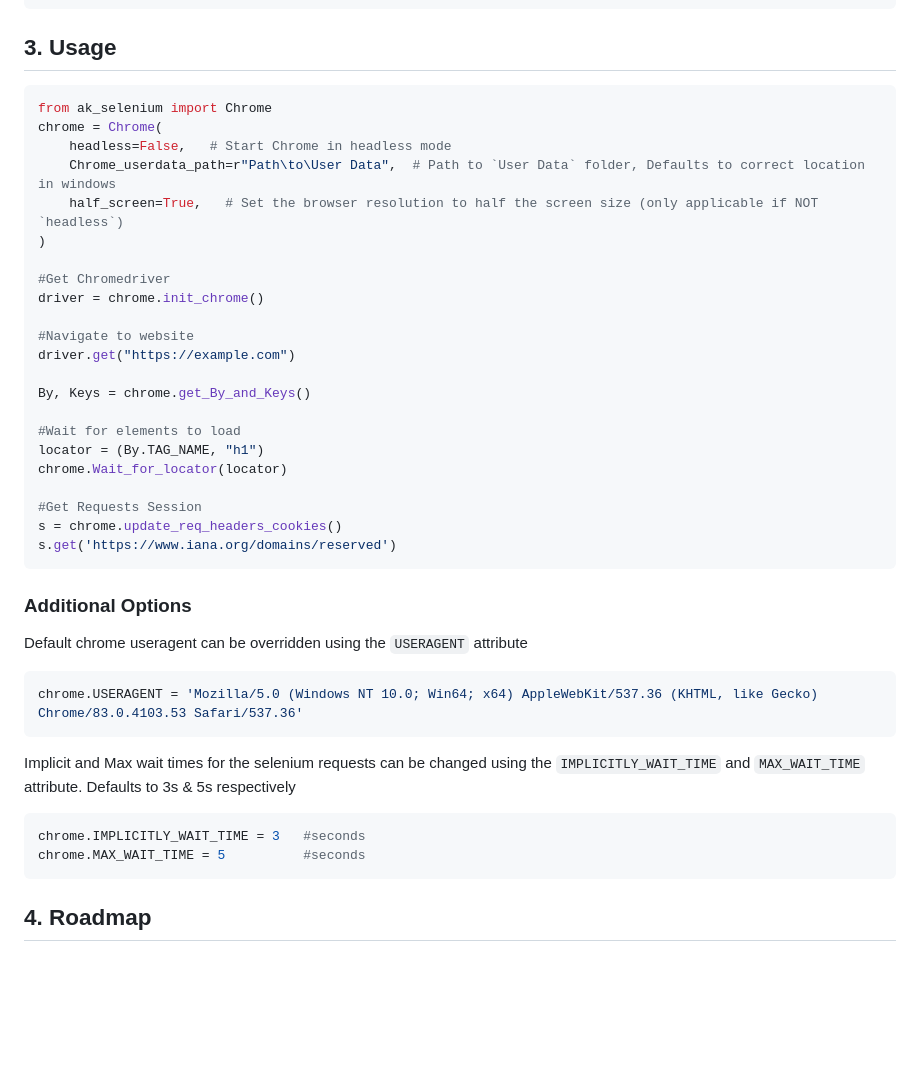
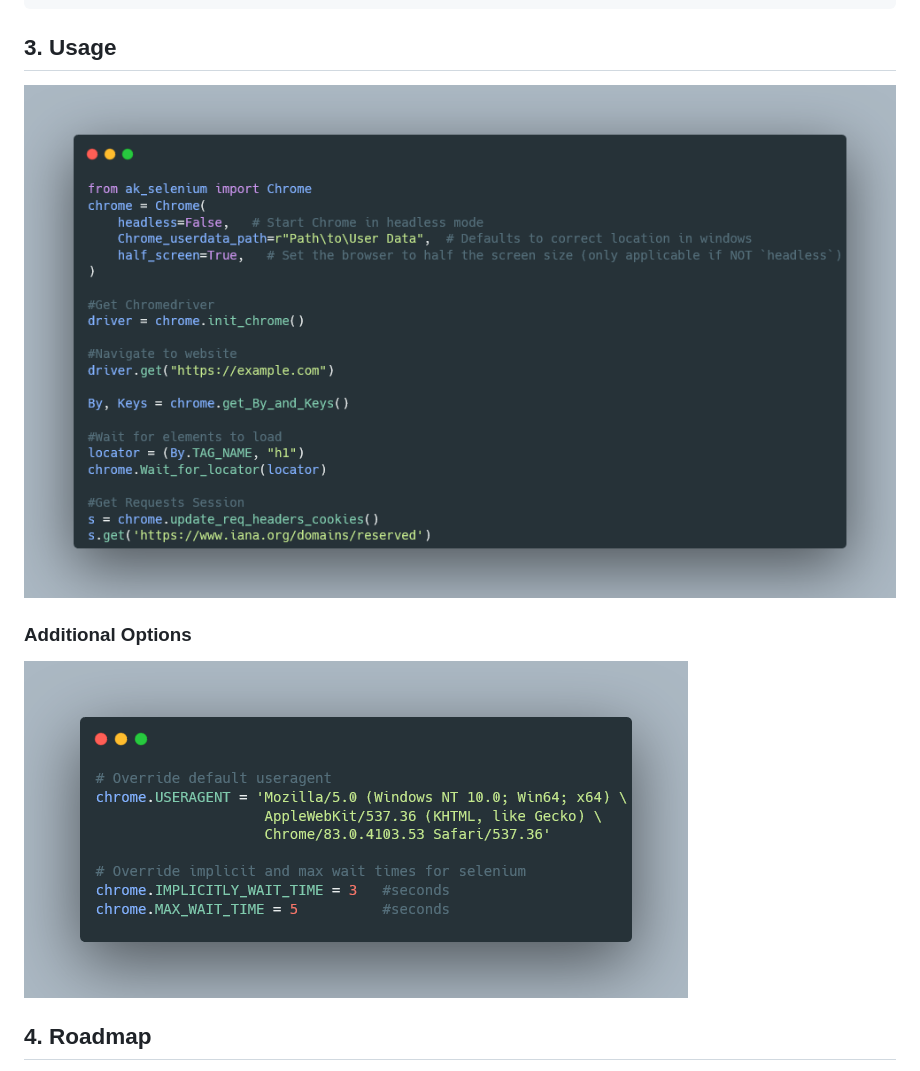
Before and after one commit to rpakishore/ak_selenium, a Markdown page: README.md, the part around the change printed below. GitHub-like rendering; pictures changed too: assets/Addl_Options.png (added), assets/usage.png (added); blank space fills up the shorter version.

````diff
--- a/README.md
+++ b/README.md
@@ -89,44 +87,11 @@ Install with flit
 <!-- Usage -->
 ## 3. Usage
 
-```python
-from ak_selenium import Chrome
-chrome = Chrome(
-    headless=False,   # Start Chrome in headless mode
-    Chrome_userdata_path=r"Path\to\User Data",  # Path to `User Data` folder, Defaults to correct location in windows
-    half_screen=True,   # Set the browser resolution to half the screen size (only applicable if NOT `headless`)
-)
-
-#Get Chromedriver
-driver = chrome.init_chrome()
-
-#Navigate to website
-driver.get("https://example.com")
-
-By, Keys = chrome.get_By_and_Keys()
-
-#Wait for elements to load
-locator = (By.TAG_NAME, "h1")
-chrome.Wait_for_locator(locator)
-
-#Get Requests Session
-s = chrome.update_req_headers_cookies()
-s.get('https://www.iana.org/domains/reserved')
-```
+![Usage](assets/usage.png)
 
 ### Additional Options
-Default chrome useragent can be overridden using the `USERAGENT` attribute
 
-```python
-chrome.USERAGENT = 'Mozilla/5.0 (Windows NT 10.0; Win64; x64) AppleWebKit/537.36 (KHTML, like Gecko) Chrome/83.0.4103.53 Safari/537.36'
-```
-
-Implicit and Max wait times for the selenium requests can be changed using the `IMPLICITLY_WAIT_TIME` and `MAX_WAIT_TIME` attribute. Defaults to 3s & 5s respectively
-
-```python
-chrome.IMPLICITLY_WAIT_TIME = 3   #seconds
-chrome.MAX_WAIT_TIME = 5          #seconds
-```
+![Additional Options](assets/Addl_Options.png)
 <!-- Roadmap -->
 ## 4. Roadmap
 
````
Also changed, not shown: other parts of README.md (+0 -2 lines).
